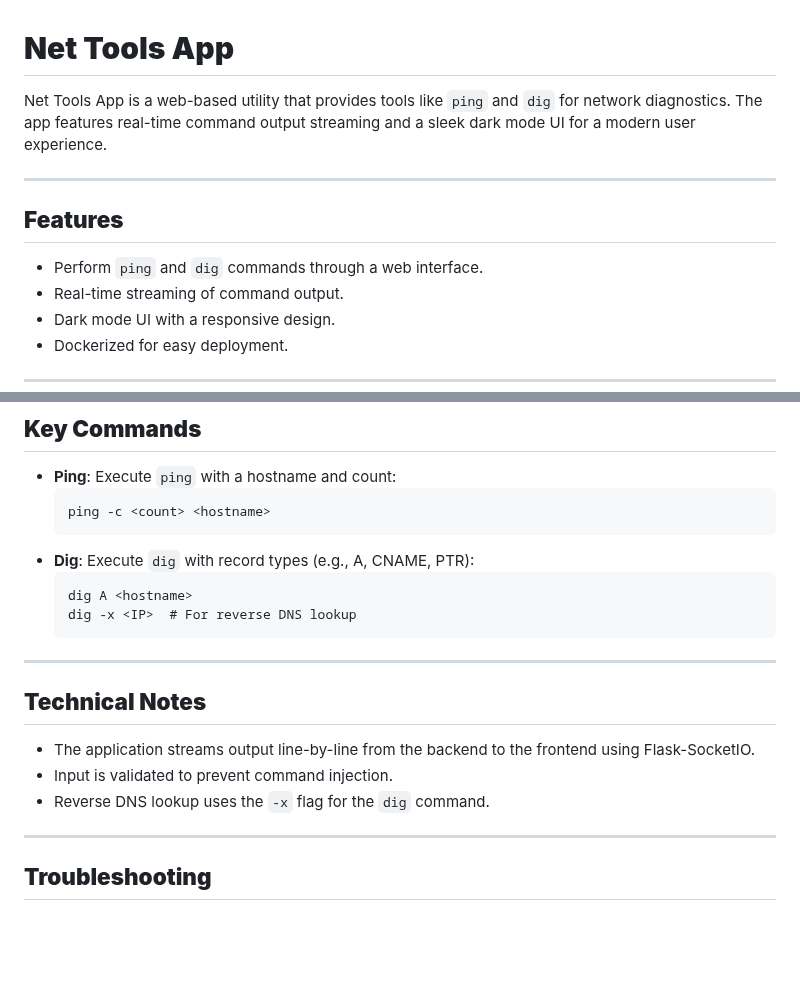
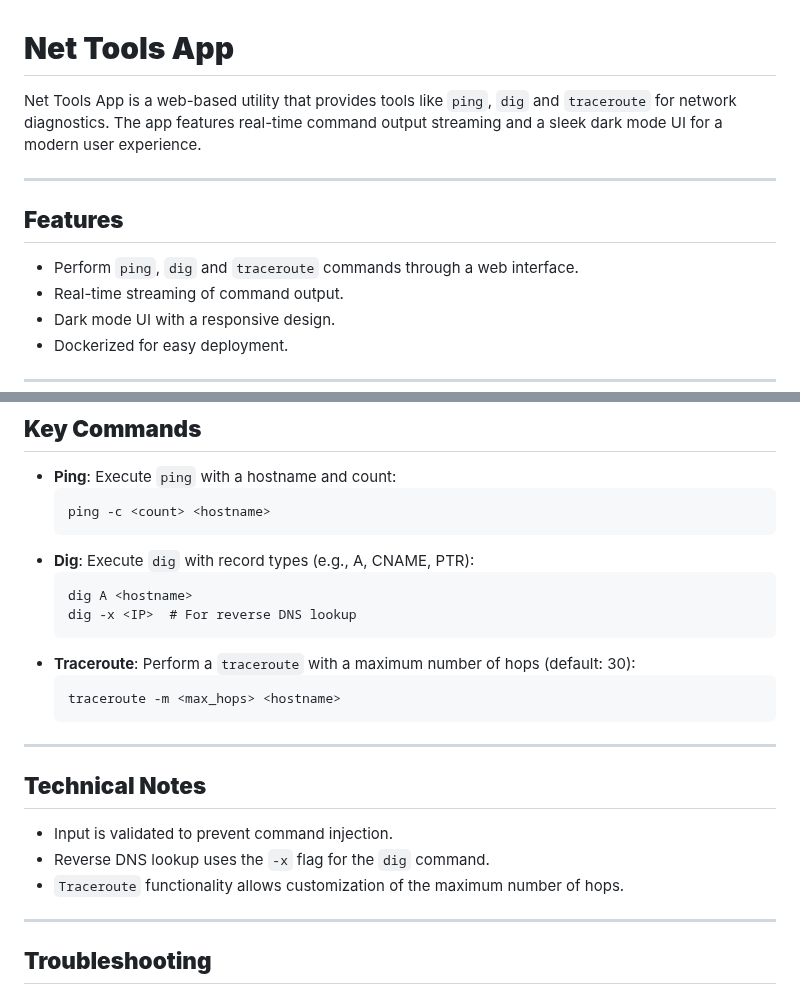
Before and after one commit to himbojo/nettools_app, a Markdown page: README.md, 2 parts joined by grey strips. Rendered like a GitHub page; blank space fills up the shorter version.

````diff
--- a/README.md
+++ b/README.md
@@ -1,11 +1,11 @@
 # **Net Tools App**
 
-Net Tools App is a web-based utility that provides tools like `ping` and `dig` for network diagnostics. The app features real-time command output streaming and a sleek dark mode UI for a modern user experience.
+Net Tools App is a web-based utility that provides tools like `ping`, `dig` and `traceroute` for network diagnostics. The app features real-time command output streaming and a sleek dark mode UI for a modern user experience.
 
 ---
 
 ## **Features**
-- Perform `ping` and `dig` commands through a web interface.
+- Perform `ping`, `dig` and `traceroute` commands through a web interface.
 - Real-time streaming of command output.
 - Dark mode UI with a responsive design.
 - Dockerized for easy deployment.
@@ -104,13 +104,17 @@ docker rm net-tools-app
   dig A <hostname>
   dig -x <IP>  # For reverse DNS lookup
   ```
+- **Traceroute**: Perform a `traceroute` with a maximum number of hops (default: 30):
+  ```
+  traceroute -m <max_hops> <hostname>
+  ```
 
 ---
 
 ## **Technical Notes**
-- The application streams output line-by-line from the backend to the frontend using Flask-SocketIO.
 - Input is validated to prevent command injection.
 - Reverse DNS lookup uses the `-x` flag for the `dig` command.
+- `Traceroute` functionality allows customization of the maximum number of hops.
 
 ---
 
````
